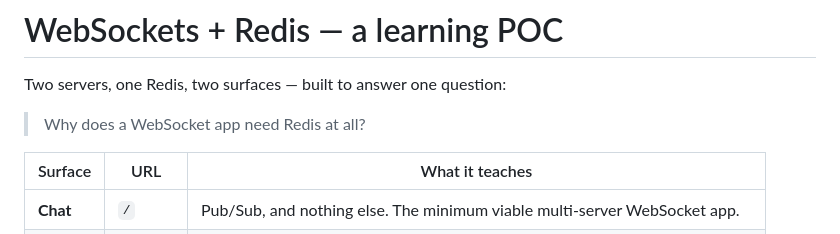
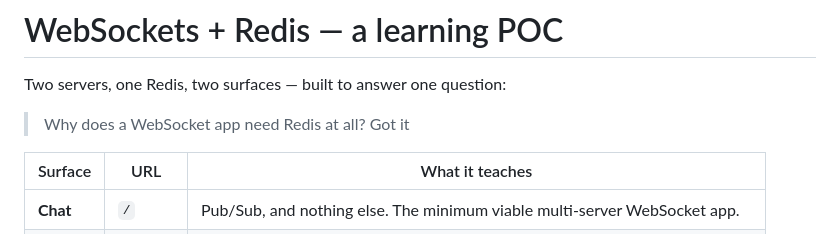
Before and after one commit to Ankurraj001/redis, a Markdown page: README.md, the part around the change. Drawn GitHub-style.

```diff
--- a/README.md
+++ b/README.md
@@ -2,7 +2,7 @@
 
 Two servers, one Redis, two surfaces — built to answer one question:
 
-> Why does a WebSocket app need Redis at all?
+> Why does a WebSocket app need Redis at all? Got it
 
 | Surface | URL | What it teaches |
 |---|---|---|
```
